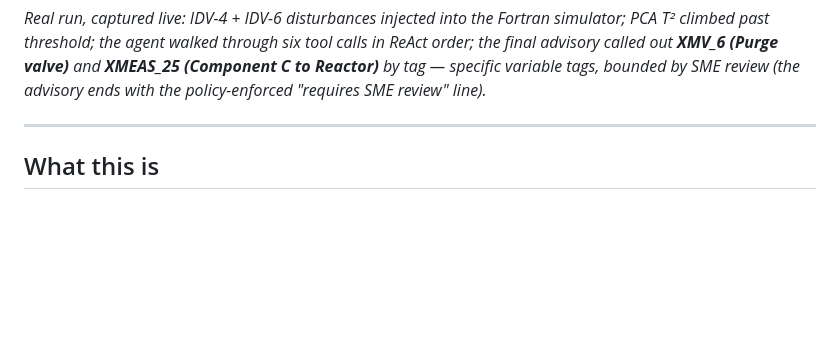
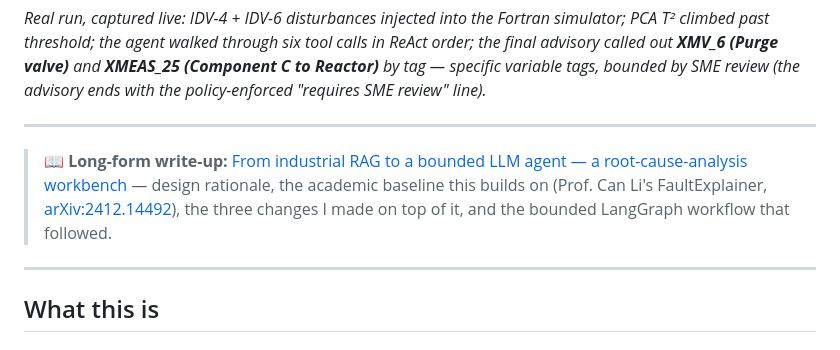
Before and after one commit to chennanli/Agent_Orchestration_RootCauseAnalysis, a Markdown page: README.md, the part around the change. GitHub-like rendering; blank space fills up the shorter version.

Commit message:
README: link to long-form blog write-up (TEP agentic RCA workbench)

```diff
--- a/README.md
+++ b/README.md
@@ -23,6 +23,10 @@
 ![TEP Live Copilot — full run, live T² spike on the left, NAT agent trace + XMV/XMEAS-specific advisory on the right](docs/assets/tep_live_copilot_final.png)
 
 *Real run, captured live: IDV-4 + IDV-6 disturbances injected into the Fortran simulator; PCA T² climbed past threshold; the agent walked through six tool calls in ReAct order; the final advisory called out **XMV_6 (Purge valve)** and **XMEAS_25 (Component C to Reactor)** by tag — specific variable tags, bounded by SME review (the advisory ends with the policy-enforced "requires SME review" line).*
+
+---
+
+> 📖 **Long-form write-up:** [From industrial RAG to a bounded LLM agent — a root-cause-analysis workbench](https://chennanli.github.io/posts/04-tep-agentic-rca-workbench/) — design rationale, the academic baseline this builds on (Prof. Can Li's FaultExplainer, [arXiv:2412.14492](https://arxiv.org/abs/2412.14492)), the three changes I made on top of it, and the bounded LangGraph workflow that followed.
 
 ---
 
```
